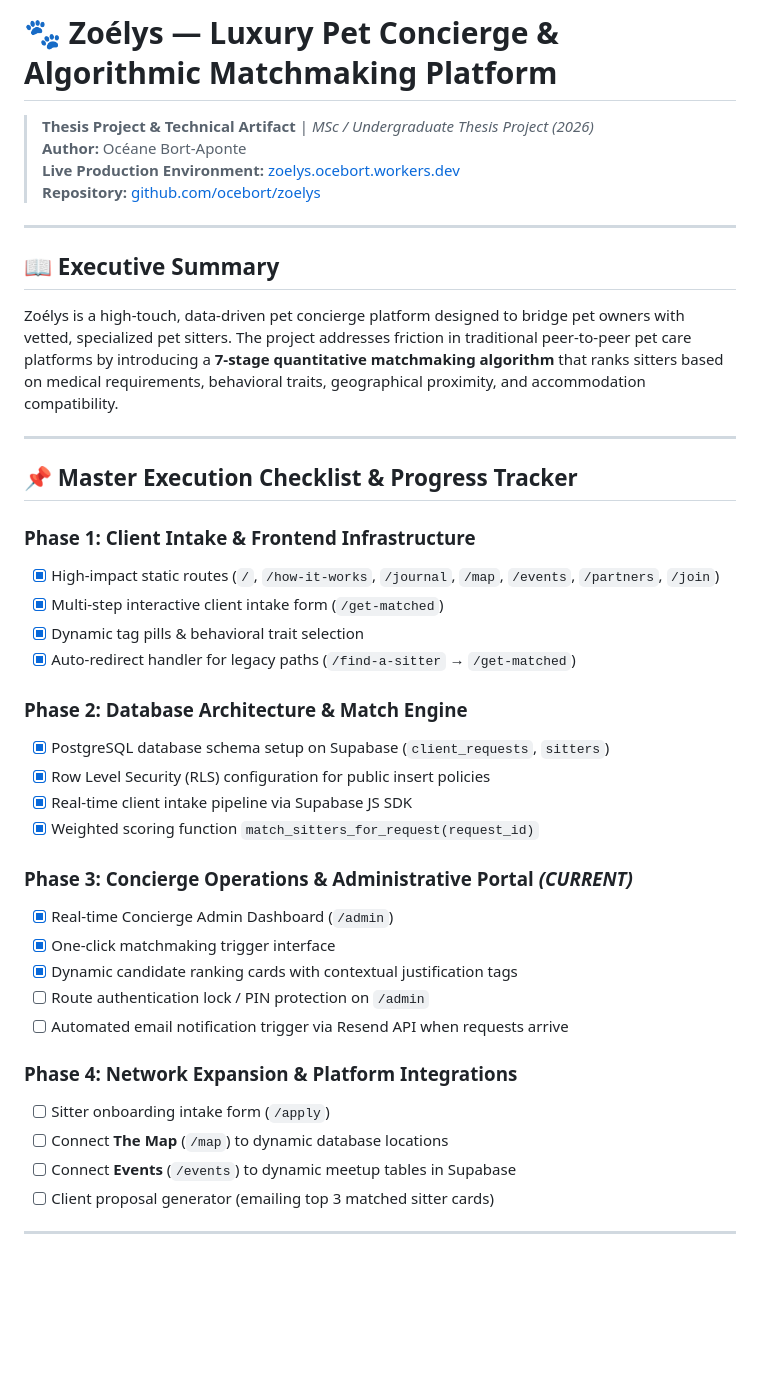
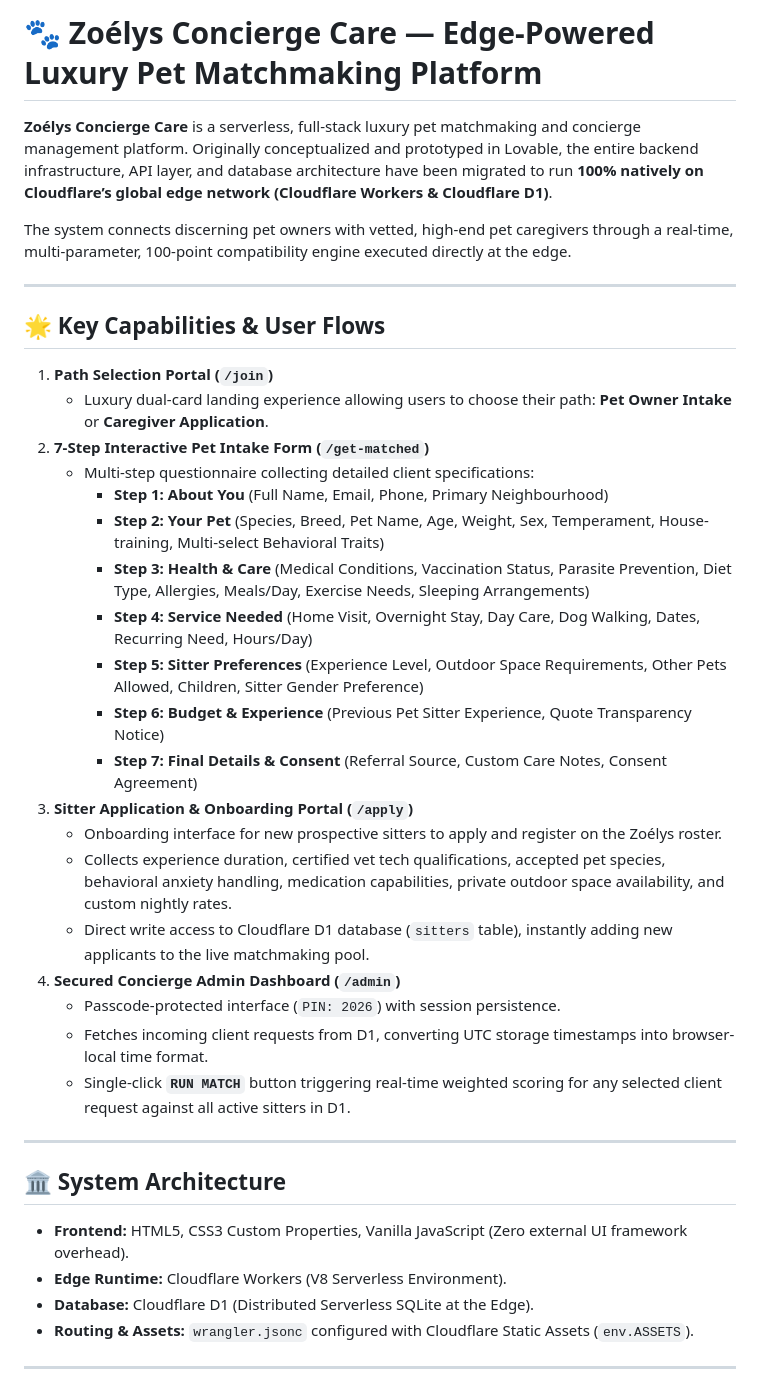
Before and after one commit to ocebort/zoelys, a Markdown page: README.md, the part around one of its changes. GitHub-like rendering; blank space fills up the shorter version.

Commit message:
Update detailed documentation for Cloudflare Workers & D1 platform

```diff
--- a/README.md
+++ b/README.md
@@ -1,42 +1,41 @@
-# 🐾 Zoélys — Luxury Pet Concierge & Algorithmic Matchmaking Platform
-> **Thesis Project & Technical Artifact** | *MSc / Undergraduate Thesis Project (2026)*
-> **Author:** Océane Bort-Aponte
-> **Live Production Environment:** [zoelys.ocebort.workers.dev](https://zoelys.ocebort.workers.dev)
-> **Repository:** [github.com/ocebort/zoelys](https://github.com/ocebort/zoelys)
+# 🐾 Zoélys Concierge Care — Edge-Powered Luxury Pet Matchmaking Platform
+
+**Zoélys Concierge Care** is a serverless, full-stack luxury pet matchmaking and concierge management platform. Originally conceptualized and prototyped in Lovable, the entire backend infrastructure, API layer, and database architecture have been migrated to run **100% natively on Cloudflare’s global edge network (Cloudflare Workers & Cloudflare D1)**.
+
+The system connects discerning pet owners with vetted, high-end pet caregivers through a real-time, multi-parameter, 100-point compatibility engine executed directly at the edge.
 
 ---
 
-## 📖 Executive Summary
-Zoélys is a high-touch, data-driven pet concierge platform designed to bridge pet owners with vetted, specialized pet sitters. The project addresses friction in traditional peer-to-peer pet care platforms by introducing a **7-stage quantitative matchmaking algorithm** that ranks sitters based on medical requirements, behavioral traits, geographical proximity, and accommodation compatibility.
+## 🌟 Key Capabilities & User Flows
+
+1. **Path Selection Portal (`/join`)**
+   * Luxury dual-card landing experience allowing users to choose their path: **Pet Owner Intake** or **Caregiver Application**.
+2. **7-Step Interactive Pet Intake Form (`/get-matched`)**
+   * Multi-step questionnaire collecting detailed client specifications:
+     * **Step 1: About You** (Full Name, Email, Phone, Primary Neighbourhood)
+     * **Step 2: Your Pet** (Species, Breed, Pet Name, Age, Weight, Sex, Temperament, House-training, Multi-select Behavioral Traits)
+     * **Step 3: Health & Care** (Medical Conditions, Vaccination Status, Parasite Prevention, Diet Type, Allergies, Meals/Day, Exercise Needs, Sleeping Arrangements)
+     * **Step 4: Service Needed** (Home Visit, Overnight Stay, Day Care, Dog Walking, Dates, Recurring Need, Hours/Day)
+     * **Step 5: Sitter Preferences** (Experience Level, Outdoor Space Requirements, Other Pets Allowed, Children, Sitter Gender Preference)
+     * **Step 6: Budget & Experience** (Previous Pet Sitter Experience, Quote Transparency Notice)
+     * **Step 7: Final Details & Consent** (Referral Source, Custom Care Notes, Consent Agreement)
+3. **Sitter Application & Onboarding Portal (`/apply`)**
+   * Onboarding interface for new prospective sitters to apply and register on the Zoélys roster.
+   * Collects experience duration, certified vet tech qualifications, accepted pet species, behavioral anxiety handling, medication capabilities, private outdoor space availability, and custom nightly rates.
+   * Direct write access to Cloudflare D1 database (`sitters` table), instantly adding new applicants to the live matchmaking pool.
+4. **Secured Concierge Admin Dashboard (`/admin`)**
+   * Passcode-protected interface (`PIN: 2026`) with session persistence.
+   * Fetches incoming client requests from D1, converting UTC storage timestamps into browser-local time format.
+   * Single-click **`RUN MATCH`** button triggering real-time weighted scoring for any selected client request against all active sitters in D1.
 
 ---
 
-## 📌 Master Execution Checklist & Progress Tracker
+## 🏛️ System Architecture
 
-### Phase 1: Client Intake & Frontend Infrastructure
-- [x] High-impact static routes (`/`, `/how-it-works`, `/journal`, `/map`, `/events`, `/partners`, `/join`)
-- [x] Multi-step interactive client intake form (`/get-matched`)
-- [x] Dynamic tag pills & behavioral trait selection
-- [x] Auto-redirect handler for legacy paths (`/find-a-sitter` → `/get-matched`)
-
-### Phase 2: Database Architecture & Match Engine
-- [x] PostgreSQL database schema setup on Supabase (`client_requests`, `sitters`)
-- [x] Row Level Security (RLS) configuration for public insert policies
-- [x] Real-time client intake pipeline via Supabase JS SDK
-- [x] Weighted scoring function `match_sitters_for_request(request_id)`
-
-### Phase 3: Concierge Operations & Administrative Portal *(CURRENT)*
-- [x] Real-time Concierge Admin Dashboard (`/admin`)
-- [x] One-click matchmaking trigger interface
-- [x] Dynamic candidate ranking cards with contextual justification tags
-- [ ] Route authentication lock / PIN protection on `/admin`
-- [ ] Automated email notification trigger via Resend API when requests arrive
-
-### Phase 4: Network Expansion & Platform Integrations
-- [ ] Sitter onboarding intake form (`/apply`)
-- [ ] Connect **The Map** (`/map`) to dynamic database locations
-- [ ] Connect **Events** (`/events`) to dynamic meetup tables in Supabase
-- [ ] Client proposal generator (emailing top 3 matched sitter cards)
+* **Frontend:** HTML5, CSS3 Custom Properties, Vanilla JavaScript (Zero external UI framework overhead).
+* **Edge Runtime:** Cloudflare Workers (V8 Serverless Environment).
+* **Database:** Cloudflare D1 (Distributed Serverless SQLite at the Edge).
+* **Routing & Assets:** `wrangler.jsonc` configured with Cloudflare Static Assets (`env.ASSETS`).
 
 ---
 
```
Also changed, not shown: other parts of README.md (+23 -44 lines).
